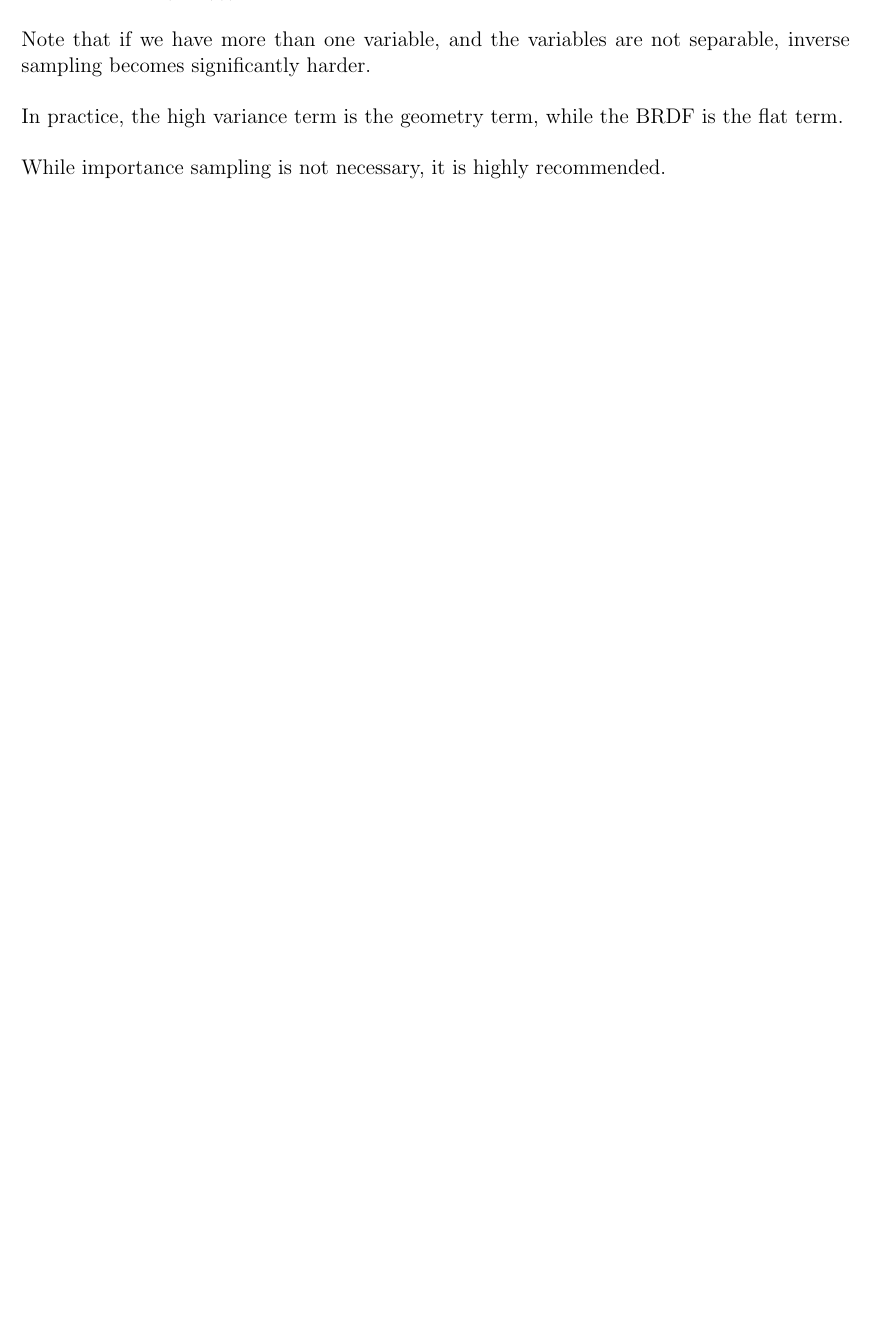
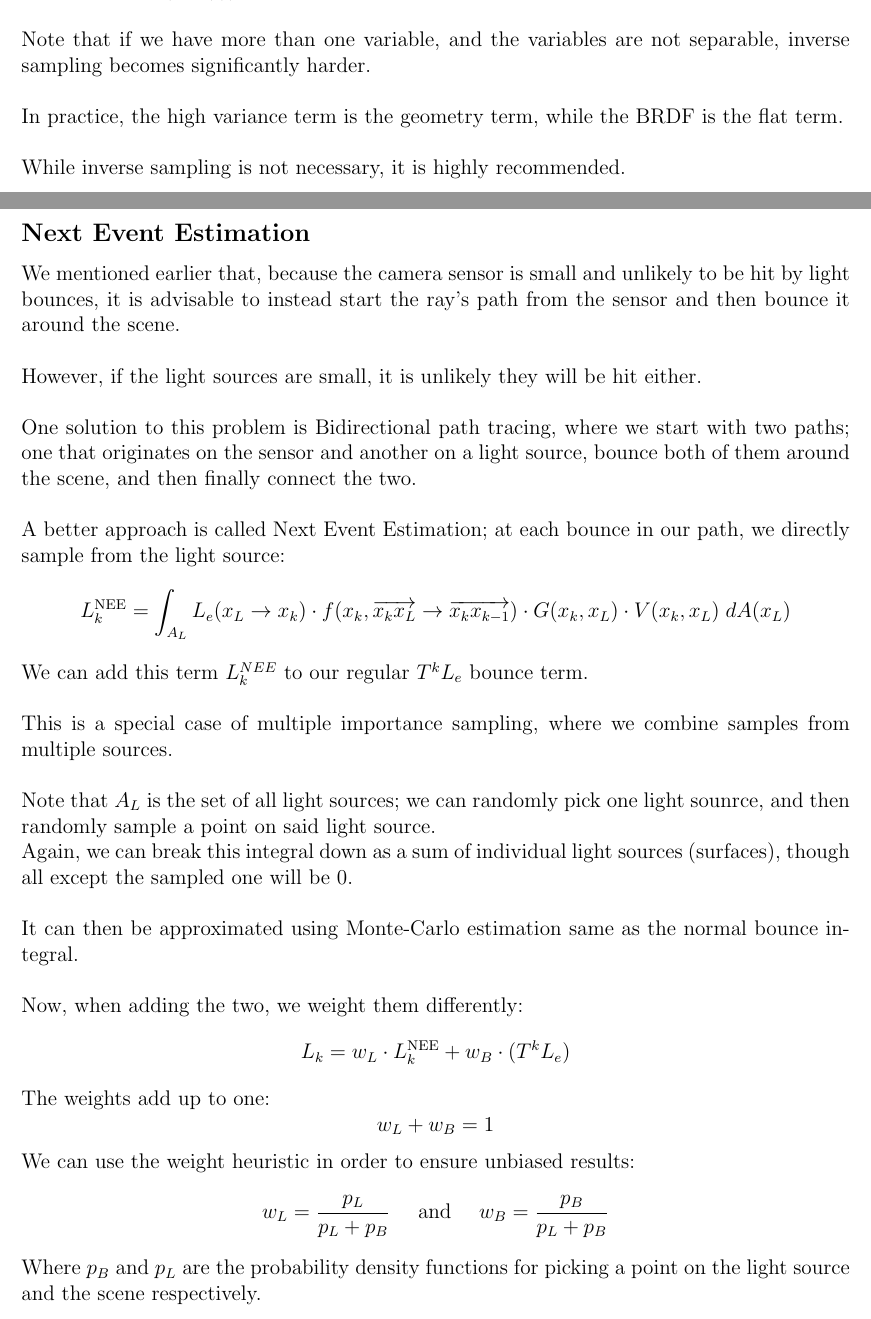
Before and after one commit to Michael24601/Math-Notes, a LaTeX document (misc/rendering/rendering.tex): part of page 25 of 25 before the commit and two parts of pages 25 and 26 of 27 after it, the two joined at a grey line, cut so that both start at the same text, the shorter picture padded with empty space. Compiled offline with pdfLaTeX.

Commit message:
Added some sections

```diff
--- a/misc/rendering/rendering.tex
+++ b/misc/rendering/rendering.tex
@@ -1085,5 +1099,63 @@ inverse sampling becomes significantly harder. \\
 In practice, the high variance term is
 the geometry term, while the BRDF is the flat term. \\
 
-While importance sampling is not necessary, it is highly recommended. \\
+While inverse sampling is not necessary,
+it is highly recommended. \\
 
+\newpage
+
+\subsection*{Next Event Estimation}
+
+We mentioned earlier that, because the camera
+sensor is small and unlikely to be hit by light
+bounces, it is advisable to instead start the
+ray's path from the sensor and then bounce
+it around the scene. \\
+
+However, if the light sources are small, it is unlikely
+they will be hit either. \\
+
+One solution to this problem is Bidirectional path
+tracing, where we start with two paths;
+one that originates on the sensor and another on
+a light source, bounce both of them around the scene,
+and then finally connect the two. \\
+
+A better approach is called Next Event Estimation;
+at each bounce in our path, we directly sample
+from the light source:
+\[ L_k^{\text{NEE}} = \int_{A_L}
+L_e(x_L \to x_k) \cdot
+f(x_k, \overrightarrow{x_k x_L} \to
+\overrightarrow{x_k x_{k-1}}) \cdot
+G(x_k, x_L) \cdot
+V(x_k, x_L) \; dA(x_L) \]
+We can add this term $L_k^{NEE}$
+to our regular $T^k L_e$ bounce term. \\
+
+This is a special case of multiple importance sampling,
+where we combine samples from multiple sources. \\
+
+Note that $A_L$ is the set of all light sources;
+we can randomly pick one light sounrce, and then
+randomly sample a point on said light source. \\
+Again, we can break this integral down
+as a sum of individual light sources (surfaces),
+though all except the sampled one will be $0$. \\
+
+It can then be approximated using Monte-Carlo
+estimation same as the normal bounce integral. \\
+
+Now, when adding the two, we weight them differently:
+\[ L_k = w_L \cdot L_k^\text{NEE}
++ w_B \cdot (T^k L_e) \]
+The weights add up to one:
+\[ w_L + w_B = 1 \]
+We can use the weight heuristic in order
+to ensure unbiased results:
+\[ w_L = \dfrac{p_L}{p_L + p_B}
+\quad \AND \quad
+w_B = \dfrac{p_B}{p_L + p_B} \]
+Where $p_B$ and $p_L$ are the probability density
+functions for picking a point on the light source
+and the scene respectively. \\
@@ -1089,0 +1173 @@ While importance sampling is not necessary, it is highly recommended. \\
+\[ p_A(x_L) = \dfrac{1}{n} \cdot \dfrac{1}{A_i} \]
```
Also changed, not shown: misc/rendering/rendering.tex (74 more changed lines).
